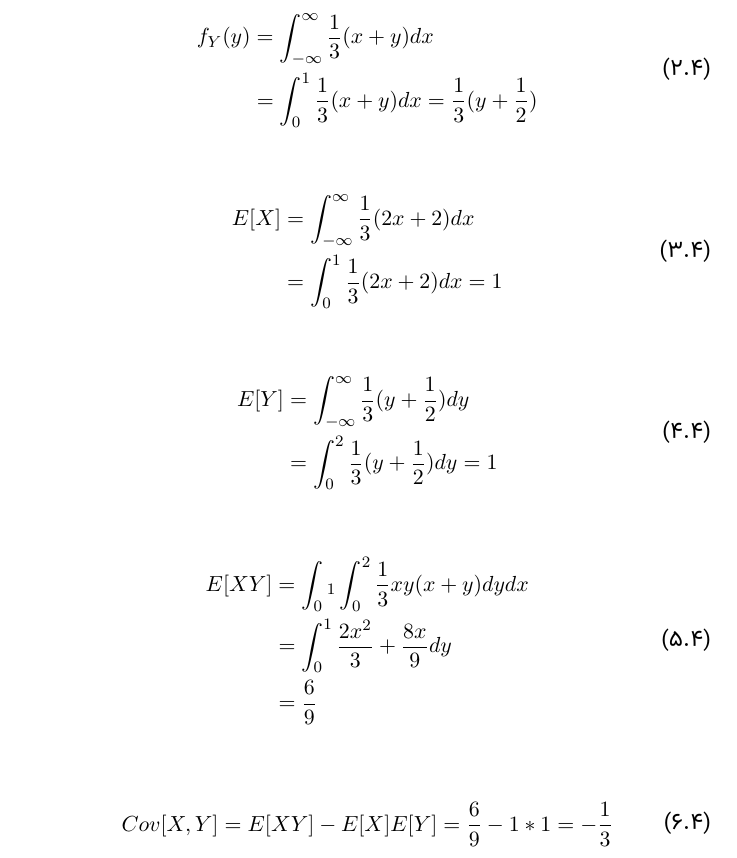
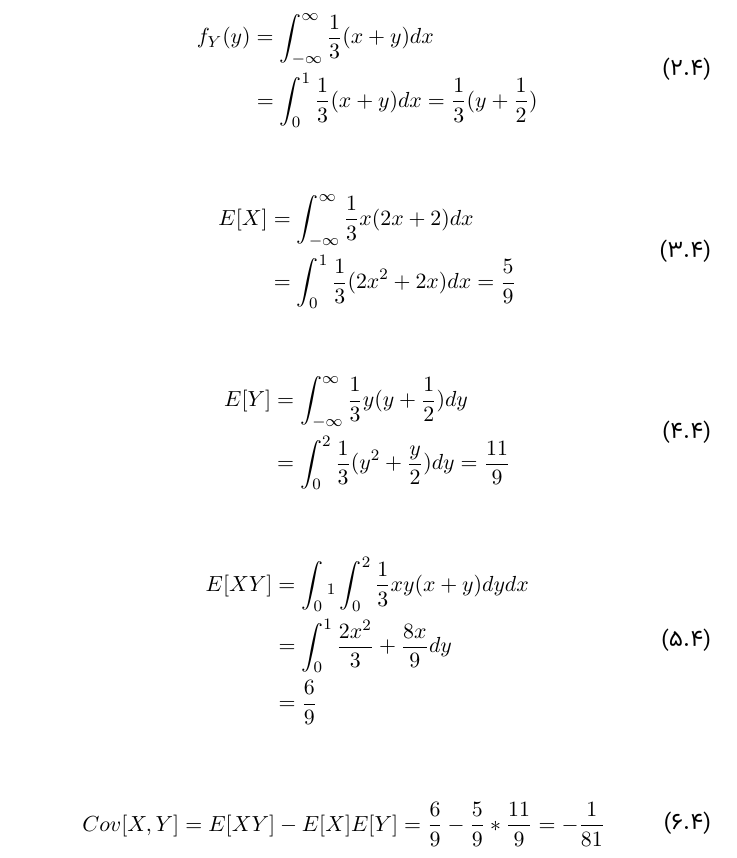
Before and after one commit to 9231058/PE-Homework, a LaTeX document (HW-1/main.tex): part of page 3 of 3, cut so that both start at the same text. Compiled offline with XeLaTeX; a missing font is replaced by an installed copy or a similar font.

Commit message:
Corrects miss calculation.

```diff
--- a/HW-1/main.tex
+++ b/HW-1/main.tex
@@ -112,15 +112,15 @@
 
 \begin{align}
 \begin{split}
-    E[X] &= \int_{-\infty}^{\infty} \frac{1}{3}(2x + 2)dx \\
-    &= \int_{0}^{1} \frac{1}{3}(2x + 2)dx = 1
+    E[X] &= \int_{-\infty}^{\infty} \frac{1}{3}x(2x + 2)dx \\
+    &= \int_{0}^{1} \frac{1}{3}(2x^2 + 2x)dx = \frac{5}{9}
 \end{split}
 \end{align}
 
 \begin{align}
 \begin{split}
-    E[Y] &= \int_{-\infty}^{\infty} \frac{1}{3}(y + \frac{1}{2})dy \\
-    &= \int_{0}^{2} \frac{1}{3}(y + \frac{1}{2})dy = 1
+    E[Y] &= \int_{-\infty}^{\infty} \frac{1}{3}y(y + \frac{1}{2})dy \\
+    &= \int_{0}^{2} \frac{1}{3}(y^2 + \frac{y}{2})dy = \frac{11}{9}
 \end{split}
 \end{align}
 
@@ -134,7 +134,7 @@
 
 \begin{align}
 \begin{split}
-    Cov[X,Y] = E[XY] - E[X]E[Y] = \frac{6}{9} - 1 * 1 = -\frac{1}{3}
+    Cov[X,Y] = E[XY] - E[X]E[Y] = \frac{6}{9} - \frac{5}{9} * \frac{11}{9} = -\frac{1}{81}
 \end{split}
 \end{align}
 
```
